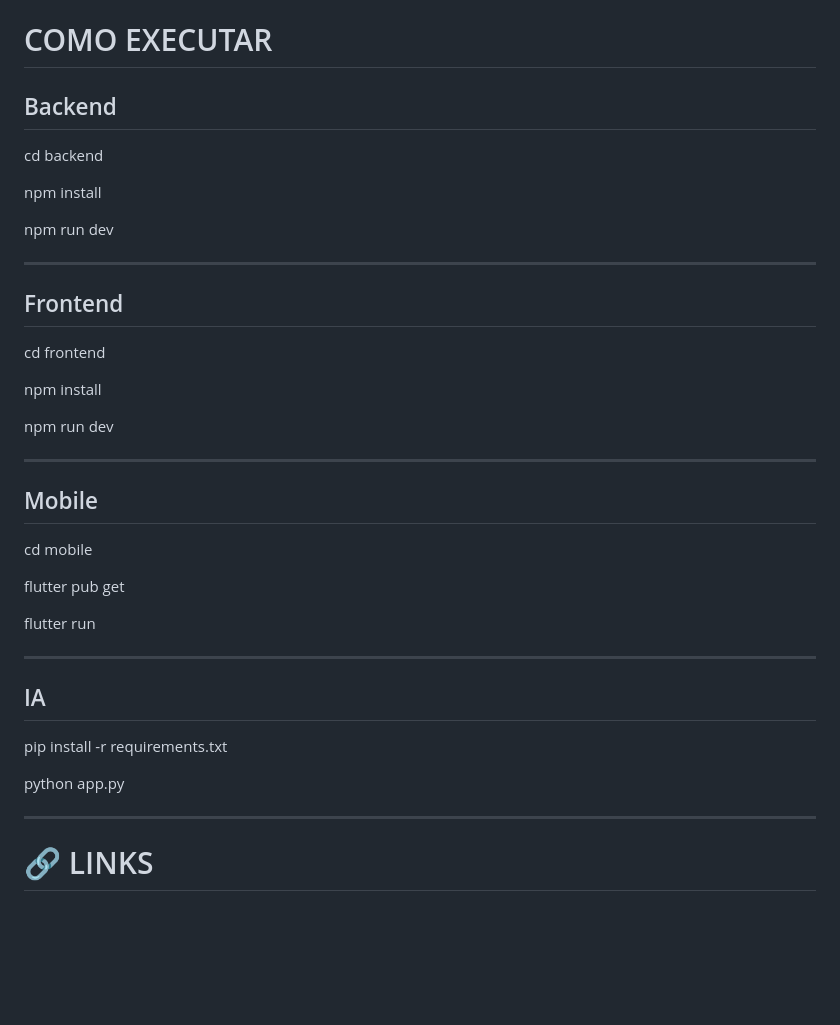
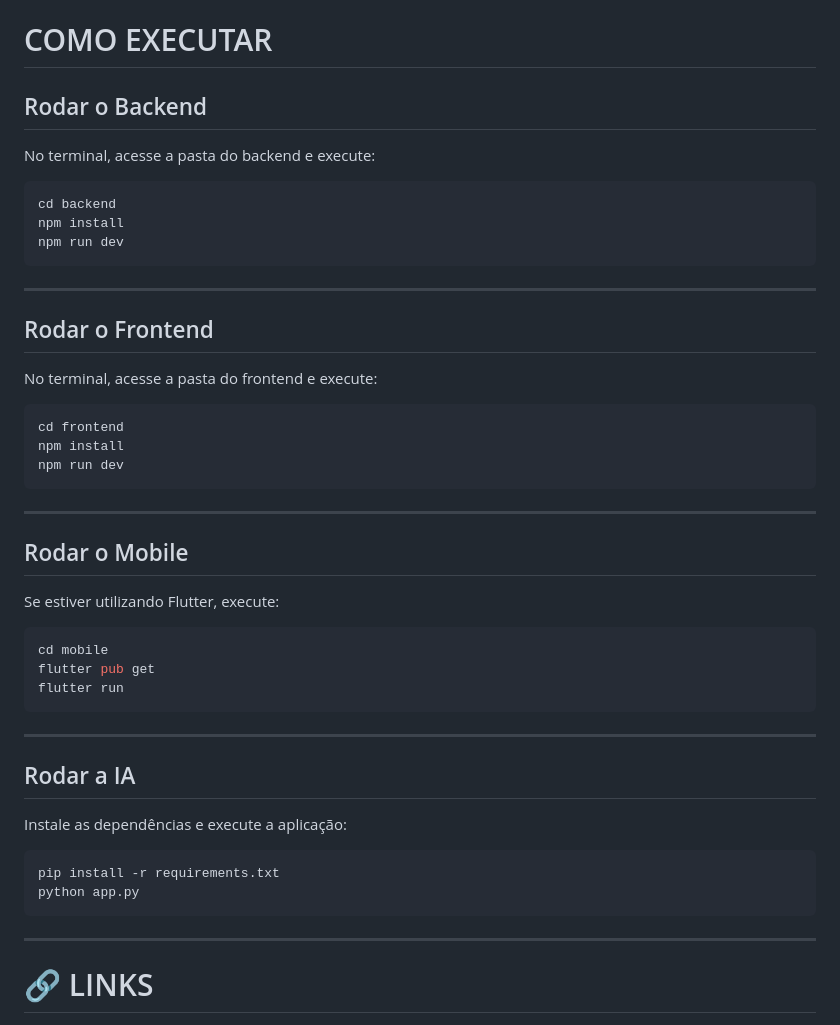
Before and after one commit to HighTechDSM/ABP_5_DSM, a Markdown page: README.md, the part around the change. Drawn GitHub-style; blank space fills up the shorter version.

Commit message:
Revise execution instructions in README.md
Updated instructions for running the backend, frontend, mobile, and AI components with clearer formatting.

````diff
--- a/README.md
+++ b/README.md
@@ -329,41 +329,50 @@ Uma atividade será considerada concluída quando:
 
 # COMO EXECUTAR
 
-## Backend
+## Rodar o Backend
 
+No terminal, acesse a pasta do backend e execute:
+
+```bash
 cd backend
-
 npm install
-
 npm run dev
+```
 
 ---
 
-## Frontend
+## Rodar o Frontend
 
+No terminal, acesse a pasta do frontend e execute:
+
+```bash
 cd frontend
-
 npm install
-
 npm run dev
+```
 
 ---
 
-## Mobile
+## Rodar o Mobile
 
+Se estiver utilizando Flutter, execute:
+
+```bash
 cd mobile
-
 flutter pub get
-
 flutter run
+```
 
 ---
 
-## IA
+## Rodar a IA
 
+Instale as dependências e execute a aplicação:
+
+```bash
 pip install -r requirements.txt
-
 python app.py
+```
 
 ---
 
````
